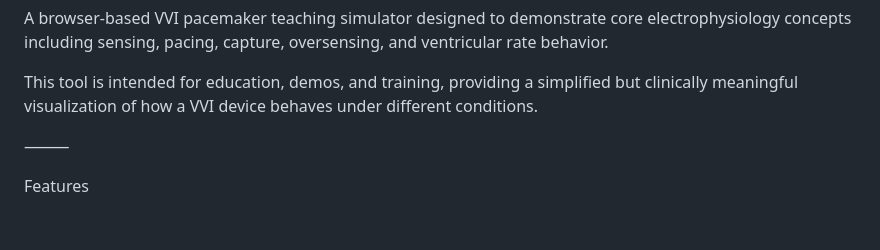
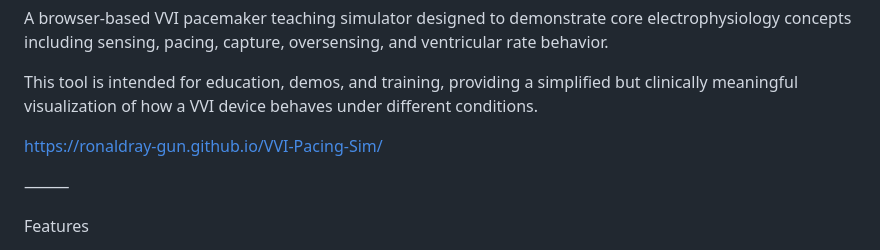
Before and after one commit to RonaldRay-gun/VVI-Pacing-Sim, a Markdown page: README.md, the part around the change. Rendered like a GitHub page; blank space fills up the shorter version.

```diff
--- a/README.md
+++ b/README.md
@@ -3,6 +3,8 @@ VVI EPG Simulator
 A browser-based VVI pacemaker teaching simulator designed to demonstrate core electrophysiology concepts including sensing, pacing, capture, oversensing, and ventricular rate behavior.
 
 This tool is intended for education, demos, and training, providing a simplified but clinically meaningful visualization of how a VVI device behaves under different conditions.
+
+https://ronaldray-gun.github.io/VVI-Pacing-Sim/
 
 ⸻
 
```
